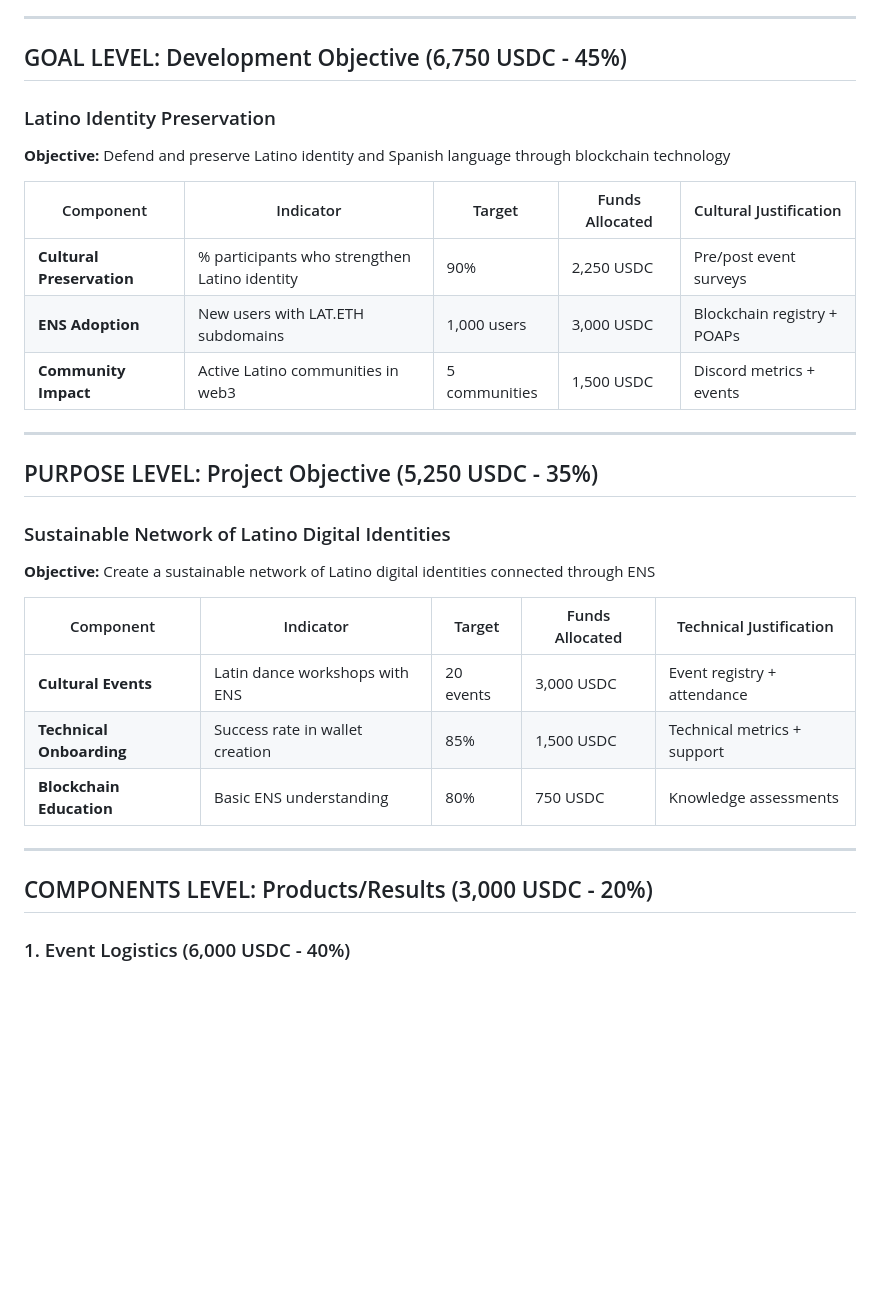
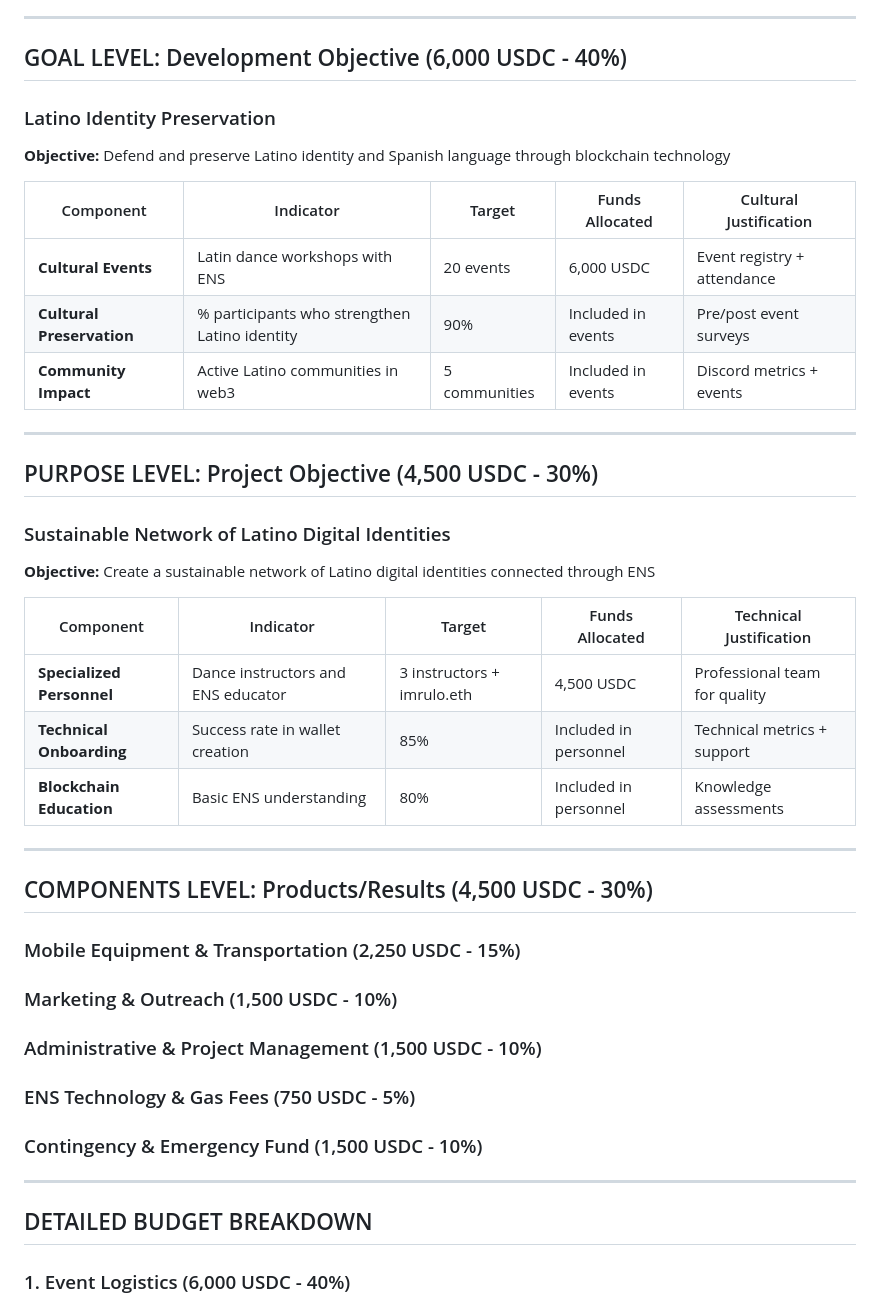
Before and after one commit to imrulo/lat.eth, a Markdown page: budgets/detailed-budget.md, the part around the change. Rendered like a GitHub page; blank space fills up the shorter version.

Commit message:
fix: Synchronize Logical Framework structure with corrected budget allocation
- Update GOAL LEVEL allocation from 6,750 USDC (45%) to 6,000 USDC (40%)
- Update PURPOSE LEVEL allocation from 5,250 USDC (35%) to 4,500 USDC (30%)
- Update COMPONENTS LEVEL allocation from 3,000 USDC (20%) to 4,500 USDC (30%)

- Align Logical Framework levels with realistic budget structure:
  * GOAL LEVEL: Event Logistics (6,000 USDC - 40%)
  * PURPOSE LEVEL: Specialized Personnel (4,500 USDC - 30%)
  * COMPONENTS LEVEL: Mobile Equipment, Marketing, Admin, ENS, Contingency (4,500 USDC - 30%)

- Ensure consistency between Logical Framework Matrix and detailed budget breakdown
- Maintain total 15,000 USDC across all levels
- Fix structural alignment for professional grant presentation

Result: Complete consistency between Logical Framework structure and budget allocation

```diff
--- a/budgets/detailed-budget.md
+++ b/budgets/detailed-budget.md
@@ -18,33 +18,43 @@ This budget is organized following the Logical Framework Matrix methodology, whi
 
 ---
 
-## GOAL LEVEL: Development Objective (6,750 USDC - 45%)
+## GOAL LEVEL: Development Objective (6,000 USDC - 40%)
 
 ### Latino Identity Preservation
 **Objective:** Defend and preserve Latino identity and Spanish language through blockchain technology
 
 | Component | Indicator | Target | Funds Allocated | Cultural Justification |
 |-----------|-----------|--------|-----------------|----------------------|
-| **Cultural Preservation** | % participants who strengthen Latino identity | 90% | 2,250 USDC | Pre/post event surveys |
-| **ENS Adoption** | New users with LAT.ETH subdomains | 1,000 users | 3,000 USDC | Blockchain registry + POAPs |
-| **Community Impact** | Active Latino communities in web3 | 5 communities | 1,500 USDC | Discord metrics + events |
+| **Cultural Events** | Latin dance workshops with ENS | 20 events | 6,000 USDC | Event registry + attendance |
+| **Cultural Preservation** | % participants who strengthen Latino identity | 90% | Included in events | Pre/post event surveys |
+| **Community Impact** | Active Latino communities in web3 | 5 communities | Included in events | Discord metrics + events |
 
 ---
 
-## PURPOSE LEVEL: Project Objective (5,250 USDC - 35%)
+## PURPOSE LEVEL: Project Objective (4,500 USDC - 30%)
 
 ### Sustainable Network of Latino Digital Identities
 **Objective:** Create a sustainable network of Latino digital identities connected through ENS
 
 | Component | Indicator | Target | Funds Allocated | Technical Justification |
 |-----------|-----------|--------|-----------------|------------------------|
-| **Cultural Events** | Latin dance workshops with ENS | 20 events | 3,000 USDC | Event registry + attendance |
-| **Technical Onboarding** | Success rate in wallet creation | 85% | 1,500 USDC | Technical metrics + support |
-| **Blockchain Education** | Basic ENS understanding | 80% | 750 USDC | Knowledge assessments |
+| **Specialized Personnel** | Dance instructors and ENS educator | 3 instructors + imrulo.eth | 4,500 USDC | Professional team for quality |
+| **Technical Onboarding** | Success rate in wallet creation | 85% | Included in personnel | Technical metrics + support |
+| **Blockchain Education** | Basic ENS understanding | 80% | Included in personnel | Knowledge assessments |
 
 ---
 
-## COMPONENTS LEVEL: Products/Results (3,000 USDC - 20%)
+## COMPONENTS LEVEL: Products/Results (4,500 USDC - 30%)
+
+### Mobile Equipment & Transportation (2,250 USDC - 15%)
+### Marketing & Outreach (1,500 USDC - 10%)
+### Administrative & Project Management (1,500 USDC - 10%)
+### ENS Technology & Gas Fees (750 USDC - 5%)
+### Contingency & Emergency Fund (1,500 USDC - 10%)
+
+---
+
+## DETAILED BUDGET BREAKDOWN
 
 ### 1. Event Logistics (6,000 USDC - 40%)
 
```
